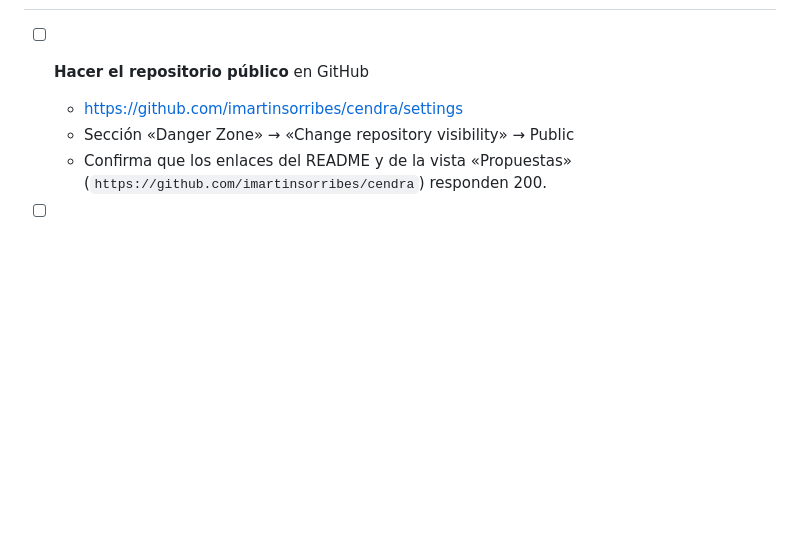
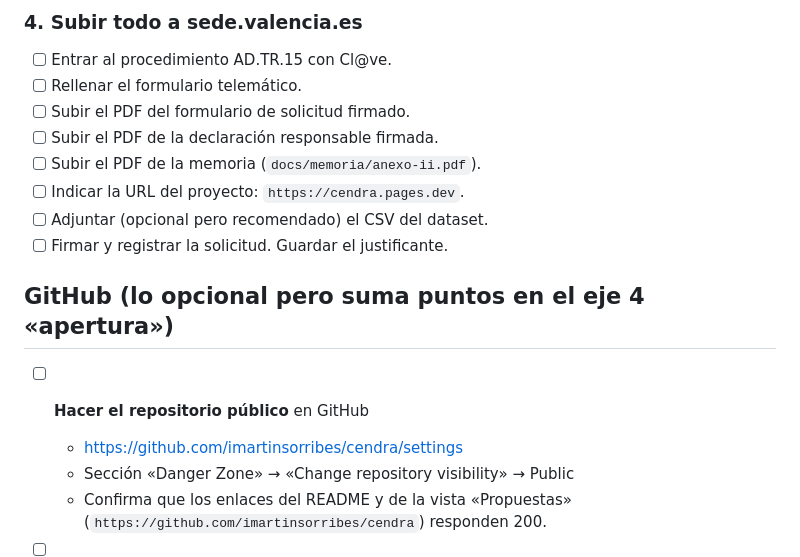
Before and after one commit to imartinsorribes/cendra, a Markdown page: docs/checklist-presentacion.md, the part around one of its changes. Drawn GitHub-style; blank space fills up the shorter version.

```diff
--- a/docs/checklist-presentacion.md
+++ b/docs/checklist-presentacion.md
@@ -6,3 +42,15 @@
+### 4. Subir todo a sede.valencia.es
+
+- [ ] Entrar al procedimiento AD.TR.15 con Cl@ve.
+- [ ] Rellenar el formulario telemático.
+- [ ] Subir el PDF del formulario de solicitud firmado.
+- [ ] Subir el PDF de la declaración responsable firmada.
+- [ ] Subir el PDF de la memoria (`docs/memoria/anexo-ii.pdf`).
+- [ ] Indicar la URL del proyecto: `https://cendra.pages.dev`.
+- [ ] Adjuntar (opcional pero recomendado) el CSV del dataset.
+- [ ] Firmar y registrar la solicitud. Guardar el justificante.
+
+## GitHub (lo opcional pero suma puntos en el eje 4 «apertura»)
 
 - [ ] **Hacer el repositorio público** en GitHub
   - <https://github.com/imartinsorribes/cendra/settings>
```
Also changed, not shown: other parts of docs/checklist-presentacion.md (+39 -3 lines).
